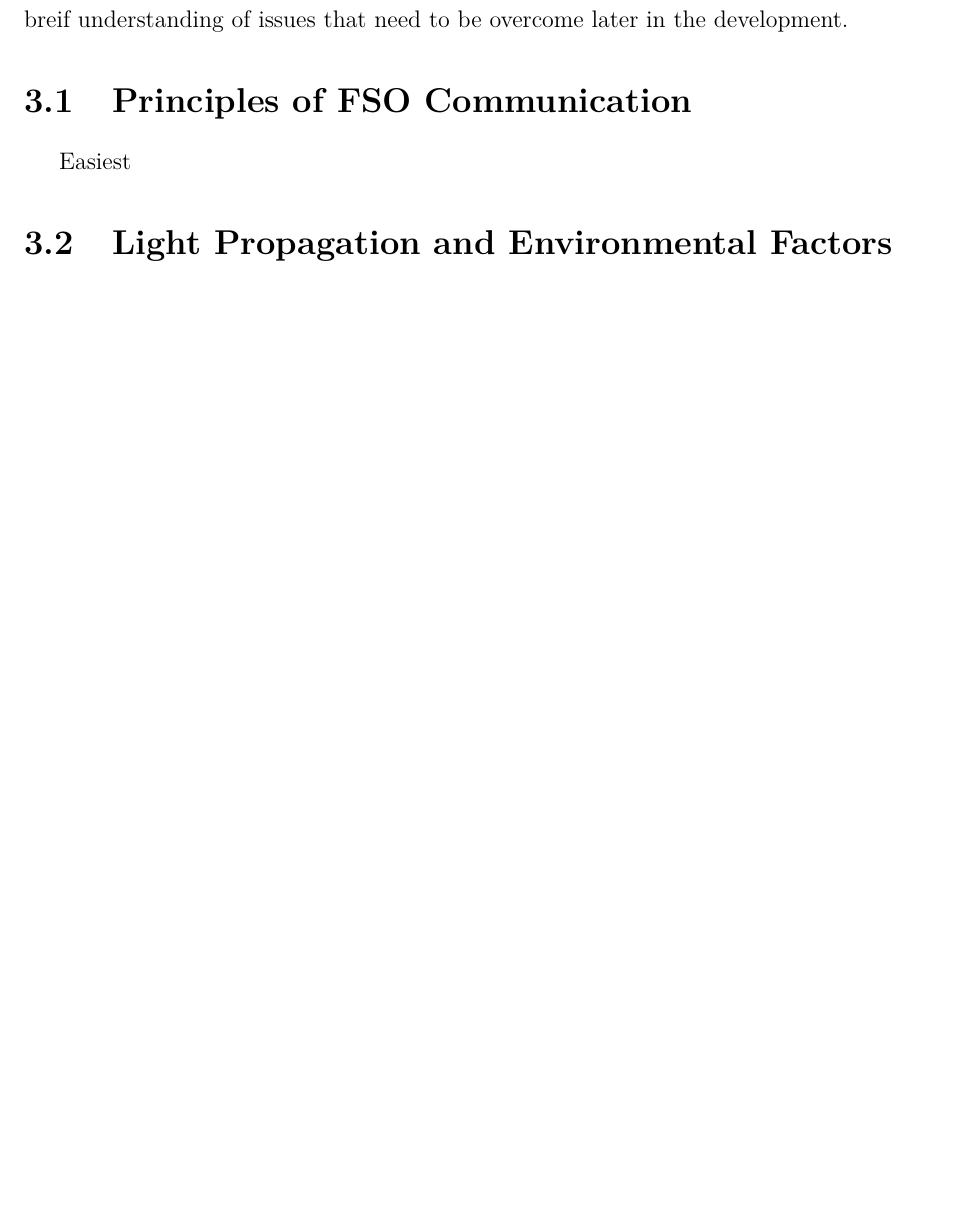
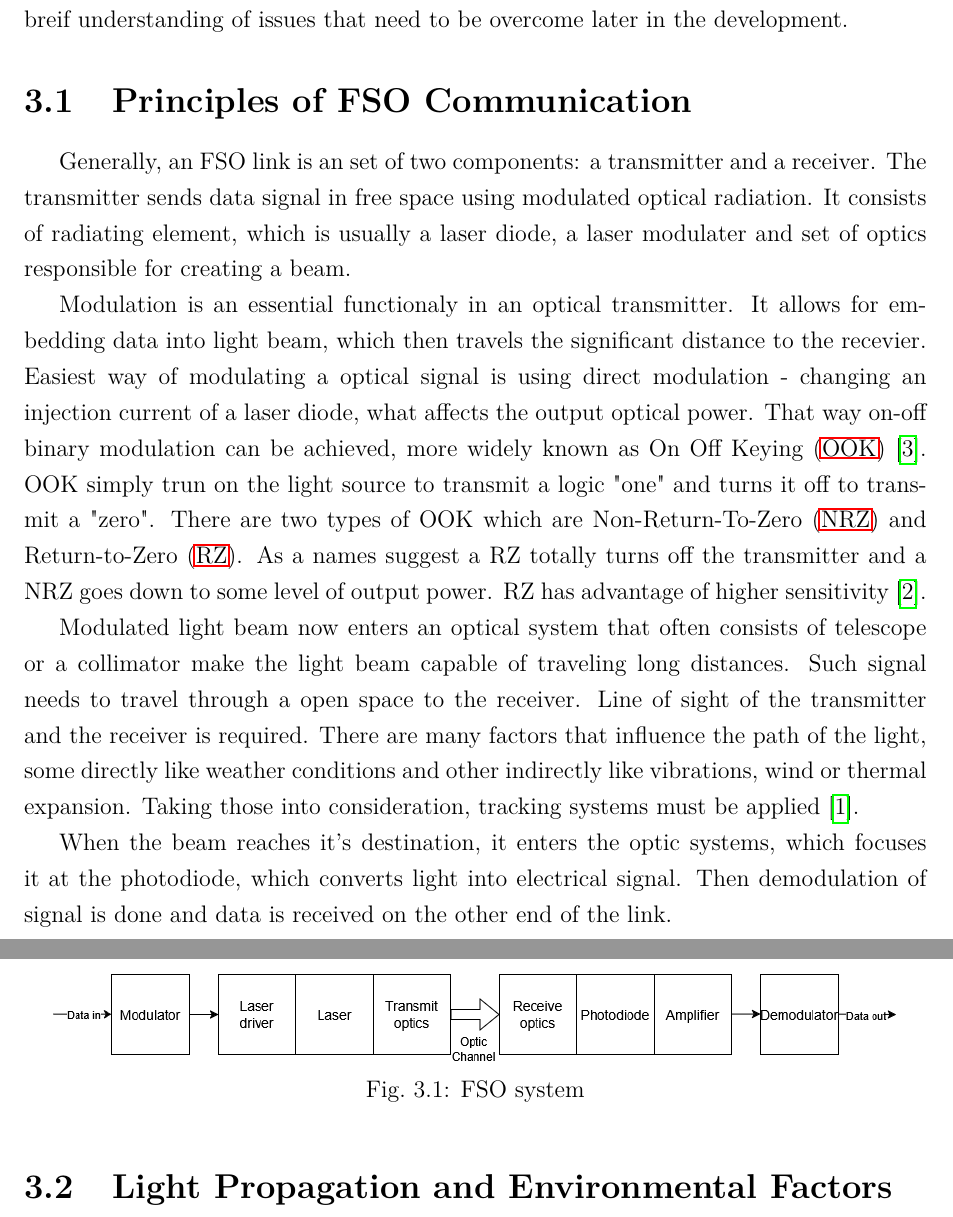
Before and after one commit to kacperugorny1/FSO_Master_Thesis, a LaTeX thesis (thesis.tex): part of page 10 of 17 before the commit and two parts of pages 10 and 11 of 18 after it, the two joined at a grey line, cut so that both start at the same text, the shorter picture padded with empty space. Compiled offline with pdfLaTeX.

Commit message:
3.1 done

```diff
--- a/thesis.tex
+++ b/thesis.tex
@@ -186,7 +190,39 @@ This chapter will showcase how such systems are working to give a reader breif u
 
 \section{Principles of FSO Communication}
 %How optical data links work and their general architecture.
-Easiest
+Generally, an FSO link is an set of two components: a transmitter and a receiver.
+The transmitter sends data signal in free space using modulated optical radiation.
+It consists of radiating element, which is usually a laser diode, a laser modulater and set of optics responsible for creating a beam.
+
+Modulation is an essential functionaly in an optical transmitter.
+It allows for embedding data into light beam, which then travels the significant distance to the recevier.
+Easiest way of modulating a optical signal is using direct modulation - changing an injection current of a laser diode, what affects the output optical power.
+That way on-off binary modulation can be achieved, more widely known as \ac{OOK}\cite{hui2025introduction}.
+OOK simply trun on the light source to transmit a logic "one" and turns it off to transmit a "zero".
+There are two types of OOK which are \ac{NRZ} and \ac{RZ}.
+As a names suggest a RZ totally turns off the transmitter and a NRZ goes down to some level of output power.
+RZ has advantage of higher sensitivity\cite{henniger2010introduction}.
+
+Modulated light beam now enters an optical system that often consists of telescope or a collimator make the light beam capable of traveling long distances.
+Such signal needs to travel through a open space to the receiver.
+Line of sight of the transmitter and the receiver is required.
+There are many factors that influence the path of the light, some directly like weather conditions and other indirectly like vibrations, wind or thermal expansion.
+Taking those into consideration, tracking systems must be applied\cite{bloom2002physics}.
+
+When the beam reaches it's destination, it enters the optic systems, which focuses it at the photodiode, which converts light into electrical signal.
+Then demodulation of signal is done and data is received on the other end of the link.
+
+\begin{figure}[htbp]
+    \centering
+    \includegraphics[width=0.95\textwidth]{figures/Simple_fso_diagram.png}
+    \caption[short]{FSO system}
+    \label{fig1:scheme}
+\end{figure}
+
+
+
+
+
 
 \section{Light Propagation and Environmental Factors}
 A deep dive into atmospheric attenuation, scattering, turbulence, and how temperature (thermal expansion) affects optical alignment.
```
Also changed, not shown: references.bib (+32 -9 lines), figures/FSO_basic_diagram.svg (added), figures/Simple_fso_diagram.png (added), thesis.tex (4 more changed lines).
